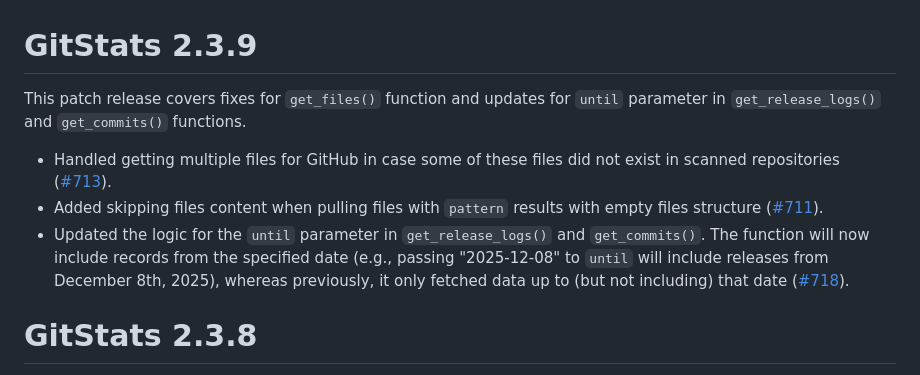
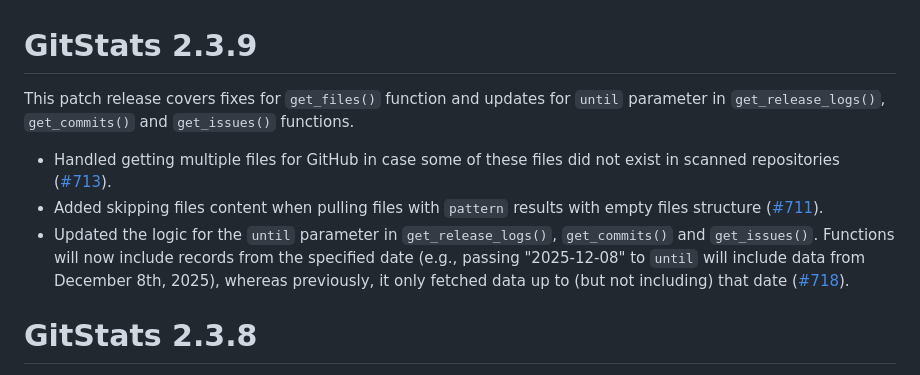
Before and after one commit to r-world-devs/GitStats, a Markdown page: NEWS.md, the part around the change. GitHub-like rendering.

Commit message:
Update NEWS.

```diff
--- a/NEWS.md
+++ b/NEWS.md
@@ -1,10 +1,10 @@
 # GitStats 2.3.9
 
-This patch release covers fixes for `get_files()` function and updates for `until` parameter in `get_release_logs()` and `get_commits()` functions.
+This patch release covers fixes for `get_files()` function and updates for `until` parameter in `get_release_logs()`, `get_commits()` and `get_issues()` functions.
 
 - Handled getting multiple files for GitHub in case some of these files did not exist in scanned repositories ([#713](https://github.com/r-world-devs/GitStats/issues/713)).
 - Added skipping files content when pulling files with `pattern` results with empty files structure ([#711](https://github.com/r-world-devs/GitStats/issues/711)).
-- Updated the logic for the `until` parameter in `get_release_logs()` and `get_commits()`. The function will now include records from the specified date (e.g., passing "2025-12-08" to `until` will include releases from December 8th, 2025), whereas previously, it only fetched data up to (but not including) that date ([#718](https://github.com/r-world-devs/GitStats/issues/718)).
+- Updated the logic for the `until` parameter in `get_release_logs()`, `get_commits()` and `get_issues()`. Functions will now include records from the specified date (e.g., passing "2025-12-08" to `until` will include data from December 8th, 2025), whereas previously, it only fetched data up to (but not including) that date ([#718](https://github.com/r-world-devs/GitStats/issues/718)).
 
 # GitStats 2.3.8
 
```
